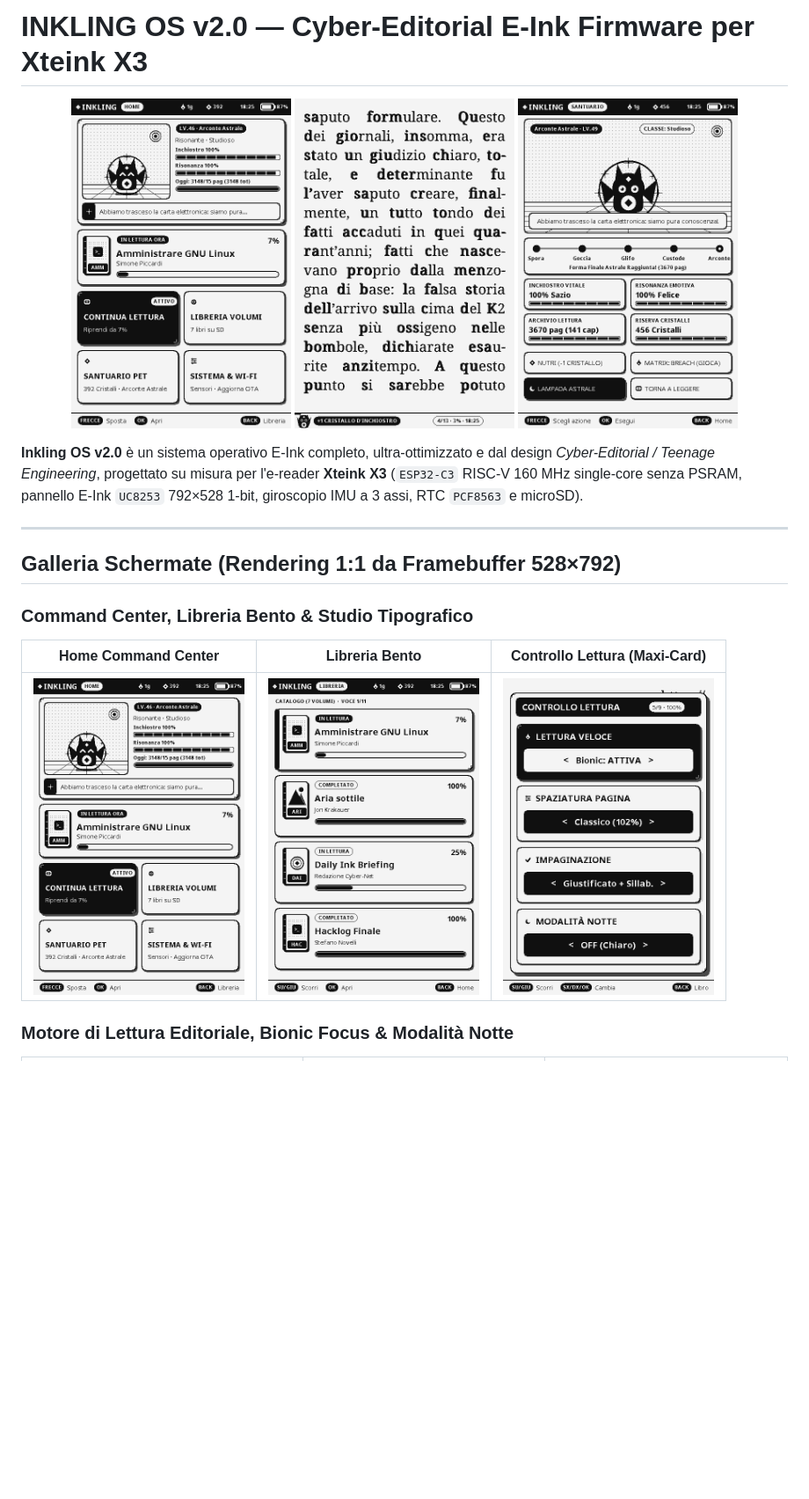
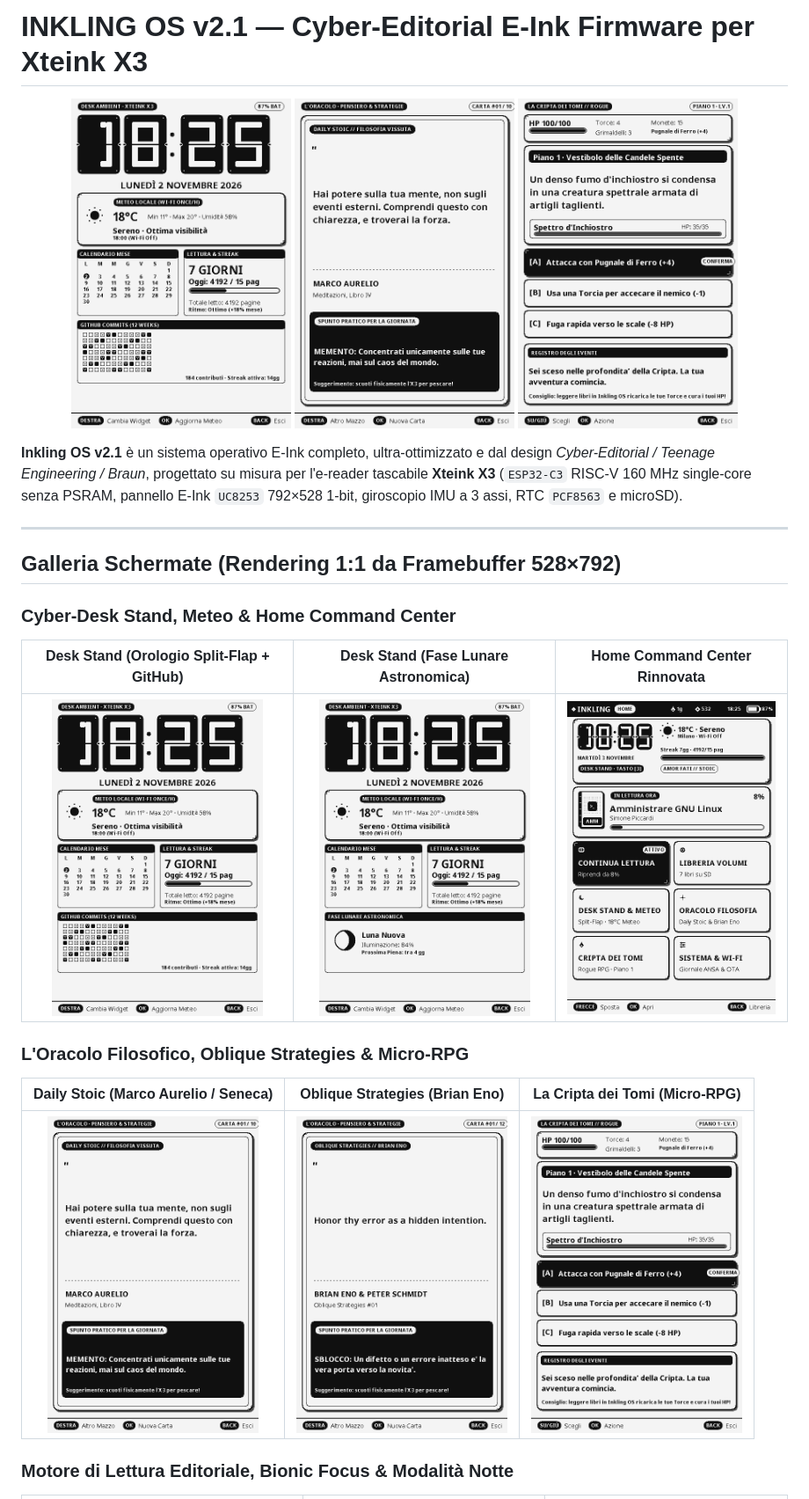
Before and after one commit to PietroMezzaroba/inkling, a Markdown page: README.md, the part around one of its changes. Shown at 88% size. GitHub-like rendering; pictures changed too: docs/screenshots/20-desk-splitflap.png (added), docs/screenshots/21-desk-moon.png (added), docs/screenshots/22-oracle-stoic.png (added); blank space fills up the shorter version.

Commit message:
feat: Inkling OS v2.1 — Split-Flap Desk Stand, Oracle Deck, Text RPG & Multi-WiFi

```diff
--- a/README.md
+++ b/README.md
@@ -1,21 +1,26 @@
-# INKLING OS v2.0 — Cyber-Editorial E-Ink Firmware per Xteink X3
+# INKLING OS v2.1 — Cyber-Editorial E-Ink Firmware per Xteink X3
 
 <p align="center">
-  <img src="docs/screenshots/01-home-command-center.png" width="250" alt="Home Command Center" />
-  <img src="docs/screenshots/04-reader-bionic-focus.png" width="250" alt="Bionic Focus Reader" />
-  <img src="docs/screenshots/07-pet-sanctuary-archon.png" width="250" alt="Kuro-Ink Sanctuary" />
+  <img src="docs/screenshots/20-desk-splitflap.png" width="250" alt="Cyber-Desk Split-Flap Clock" />
+  <img src="docs/screenshots/22-oracle-stoic.png" width="250" alt="L'Oracolo Daily Stoic" />
+  <img src="docs/screenshots/24-rpg-crypt.png" width="250" alt="La Cripta dei Tomi RPG" />
 </p>
 
-**Inkling OS v2.0** è un sistema operativo E-Ink completo, ultra-ottimizzato e dal design *Cyber-Editorial / Teenage Engineering*, progettato su misura per l'e-reader **Xteink X3** (`ESP32-C3` RISC-V 160 MHz single-core senza PSRAM, pannello E-Ink `UC8253` 792×528 1-bit, giroscopio IMU a 3 assi, RTC `PCF8563` e microSD).
+**Inkling OS v2.1** è un sistema operativo E-Ink completo, ultra-ottimizzato e dal design *Cyber-Editorial / Teenage Engineering / Braun*, progettato su misura per l'e-reader tascabile **Xteink X3** (`ESP32-C3` RISC-V 160 MHz single-core senza PSRAM, pannello E-Ink `UC8253` 792×528 1-bit, giroscopio IMU a 3 assi, RTC `PCF8563` e microSD).
 
 ---
 
 ## Galleria Schermate (Rendering 1:1 da Framebuffer 528×792)
 
-### Command Center, Libreria Bento & Studio Tipografico
-| Home Command Center | Libreria Bento | Controllo Lettura (Maxi-Card) |
+### Cyber-Desk Stand, Meteo & Home Command Center
+| Desk Stand (Orologio Split-Flap + GitHub) | Desk Stand (Fase Lunare Astronomica) | Home Command Center Rinnovata |
 | :---: | :---: | :---: |
-| <img src="docs/screenshots/01-home-command-center.png" width="240" /> | <img src="docs/screenshots/02-library-bento.png" width="240" /> | <img src="docs/screenshots/06-reader-control-studio.png" width="240" /> |
+| <img src="docs/screenshots/20-desk-splitflap.png" width="240" /> | <img src="docs/screenshots/21-desk-moon.png" width="240" /> | <img src="docs/screenshots/25-home-v21.png" width="240" /> |
+
+### L'Oracolo Filosofico, Oblique Strategies & Micro-RPG
+| Daily Stoic (Marco Aurelio / Seneca) | Oblique Strategies (Brian Eno) | La Cripta dei Tomi (Micro-RPG) |
+| :---: | :---: | :---: |
+| <img src="docs/screenshots/22-oracle-stoic.png" width="240" /> | <img src="docs/screenshots/23-oracle-oblique.png" width="240" /> | <img src="docs/screenshots/24-rpg-crypt.png" width="240" /> |
 
 ### Motore di Lettura Editoriale, Bionic Focus & Modalità Notte
 | Prosa Editoriale (Noto Serif + Sillabazione IT) | Lettura Veloce (Bionic Focus Reading) | Modalità Notte (Inversione E-Ink 1-Bit) |
```
Also changed, not shown: other parts of README.md (+28 -6 lines), 12 other files.
